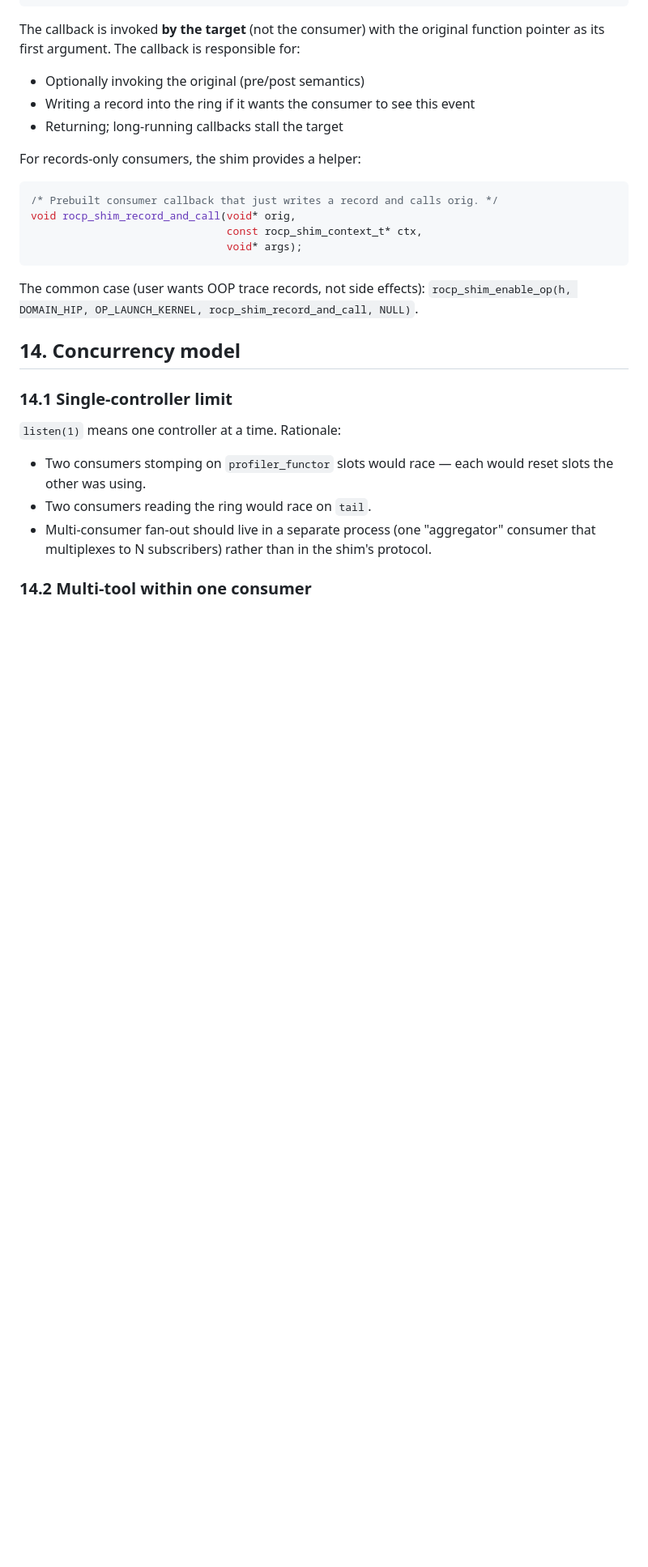
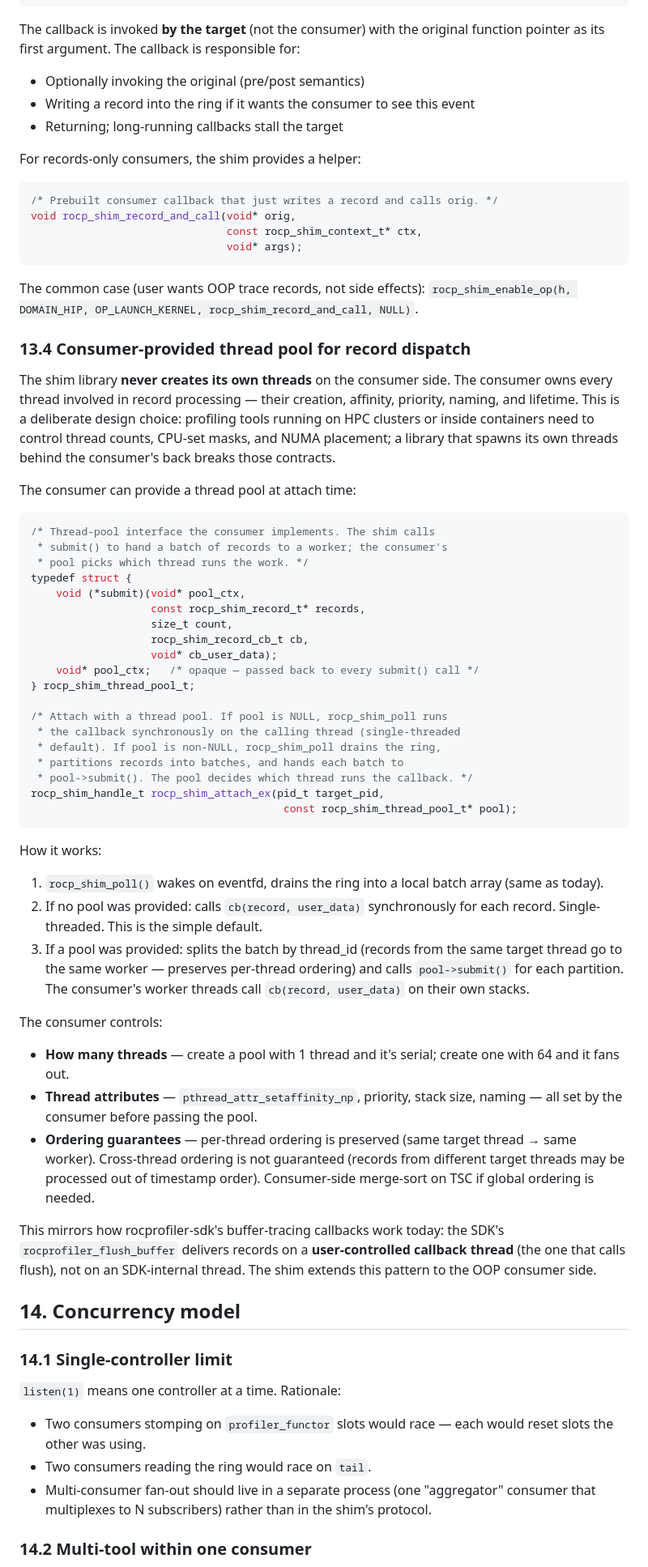
Before and after one commit to ammarwa/Tracing-Techniques-Benchmarking, a Markdown page: docs/dispatch-tracer/SHIM_MEMFD_SOCK_DESIGN.md, the part around one of its changes. Shown at 81% size. Rendered like a GitHub page; blank space fills up the shorter version.

Commit message:
Add consumer thread-pool API + Windows IPC mapping to SHIM_MEMFD_SOCK_DESIGN
Two items resolved:

1. Consumer-provided thread pool (§13.4):
   The shim never creates its own threads on the consumer side. The
   consumer provides a rocp_shim_thread_pool_t at attach time via
   rocp_shim_attach_ex(); rocp_shim_poll drains the ring, partitions
   records by target thread_id, and hands each batch to pool->submit().
   The consumer's workers run the callback on their own stacks with
   their own affinity/priority/NUMA placement.

   Why: profiling tools on HPC clusters and in containers need to
   control thread counts, CPU-set masks, and NUMA placement. A library
   that spawns threads behind the consumer's back breaks those contracts.

   If no pool is provided, rocp_shim_poll runs the callback synchronously
   on the calling thread (single-threaded default, same as today).

   §16 open question struck as resolved with §13.4 back-reference.

2. Windows IPC alternative (§16, expanded):
   Full primitive-by-primitive mapping table:
   - memfd_create → CreateFileMapping(INVALID_HANDLE_VALUE)
   - abstract socket → named pipe (\\.\pipe\rocprof-shim_<pid>)
   - SCM_RIGHTS → DuplicateHandle with PROCESS_DUP_HANDLE
   - SO_PEERCRED → GetNamedPipeClientProcessId + SID matching
   - eventfd → CreateEvent (named, auto-reset)
   - F_SEAL_* → security descriptor on file mapping

   Hot-path functor, correlation stack, ring protocol are all
   platform-independent C; estimated ~500 LOC of #ifdef _WIN32
   for the IPC backend.

Co-Authored-By: Claude Opus 4.6 (1M context) <noreply@anthropic.com>

````diff
--- a/docs/dispatch-tracer/SHIM_MEMFD_SOCK_DESIGN.md
+++ b/docs/dispatch-tracer/SHIM_MEMFD_SOCK_DESIGN.md
@@ -986,6 +986,47 @@ void rocp_shim_record_and_call(void* orig,
 
 The common case (user wants OOP trace records, not side effects): `rocp_shim_enable_op(h, DOMAIN_HIP, OP_LAUNCH_KERNEL, rocp_shim_record_and_call, NULL)`.
 
+### 13.4 Consumer-provided thread pool for record dispatch
+
+The shim library **never creates its own threads** on the consumer side. The consumer owns every thread involved in record processing — their creation, affinity, priority, naming, and lifetime. This is a deliberate design choice: profiling tools running on HPC clusters or inside containers need to control thread counts, CPU-set masks, and NUMA placement; a library that spawns its own threads behind the consumer's back breaks those contracts.
+
+The consumer can provide a thread pool at attach time:
+
+```c
+/* Thread-pool interface the consumer implements. The shim calls
+ * submit() to hand a batch of records to a worker; the consumer's
+ * pool picks which thread runs the work. */
+typedef struct {
+    void (*submit)(void* pool_ctx,
+                   const rocp_shim_record_t* records,
+                   size_t count,
+                   rocp_shim_record_cb_t cb,
+                   void* cb_user_data);
+    void* pool_ctx;   /* opaque — passed back to every submit() call */
+} rocp_shim_thread_pool_t;
+
+/* Attach with a thread pool. If pool is NULL, rocp_shim_poll runs
+ * the callback synchronously on the calling thread (single-threaded
+ * default). If pool is non-NULL, rocp_shim_poll drains the ring,
+ * partitions records into batches, and hands each batch to
+ * pool->submit(). The pool decides which thread runs the callback. */
+rocp_shim_handle_t rocp_shim_attach_ex(pid_t target_pid,
+                                        const rocp_shim_thread_pool_t* pool);
+```
+
+How it works:
+
+1. `rocp_shim_poll()` wakes on eventfd, drains the ring into a local batch array (same as today).
+2. If no pool was provided: calls `cb(record, user_data)` synchronously for each record. Single-threaded. This is the simple default.
+3. If a pool was provided: splits the batch by thread_id (records from the same target thread go to the same worker — preserves per-thread ordering) and calls `pool->submit()` for each partition. The consumer's worker threads call `cb(record, user_data)` on their own stacks.
+
+The consumer controls:
+- **How many threads** — create a pool with 1 thread and it's serial; create one with 64 and it fans out.
+- **Thread attributes** — `pthread_attr_setaffinity_np`, priority, stack size, naming — all set by the consumer before passing the pool.
+- **Ordering guarantees** — per-thread ordering is preserved (same target thread → same worker). Cross-thread ordering is not guaranteed (records from different target threads may be processed out of timestamp order). Consumer-side merge-sort on TSC if global ordering is needed.
+
+This mirrors how rocprofiler-sdk's buffer-tracing callbacks work today: the SDK's `rocprofiler_flush_buffer` delivers records on a **user-controlled callback thread** (the one that calls flush), not on an SDK-internal thread. The shim extends this pattern to the OOP consumer side.
+
 ## 14. Concurrency model
 
 ### 14.1 Single-controller limit
````
Also changed, not shown: other parts of docs/dispatch-tracer/SHIM_MEMFD_SOCK_DESIGN.md (+17 -2 lines).
